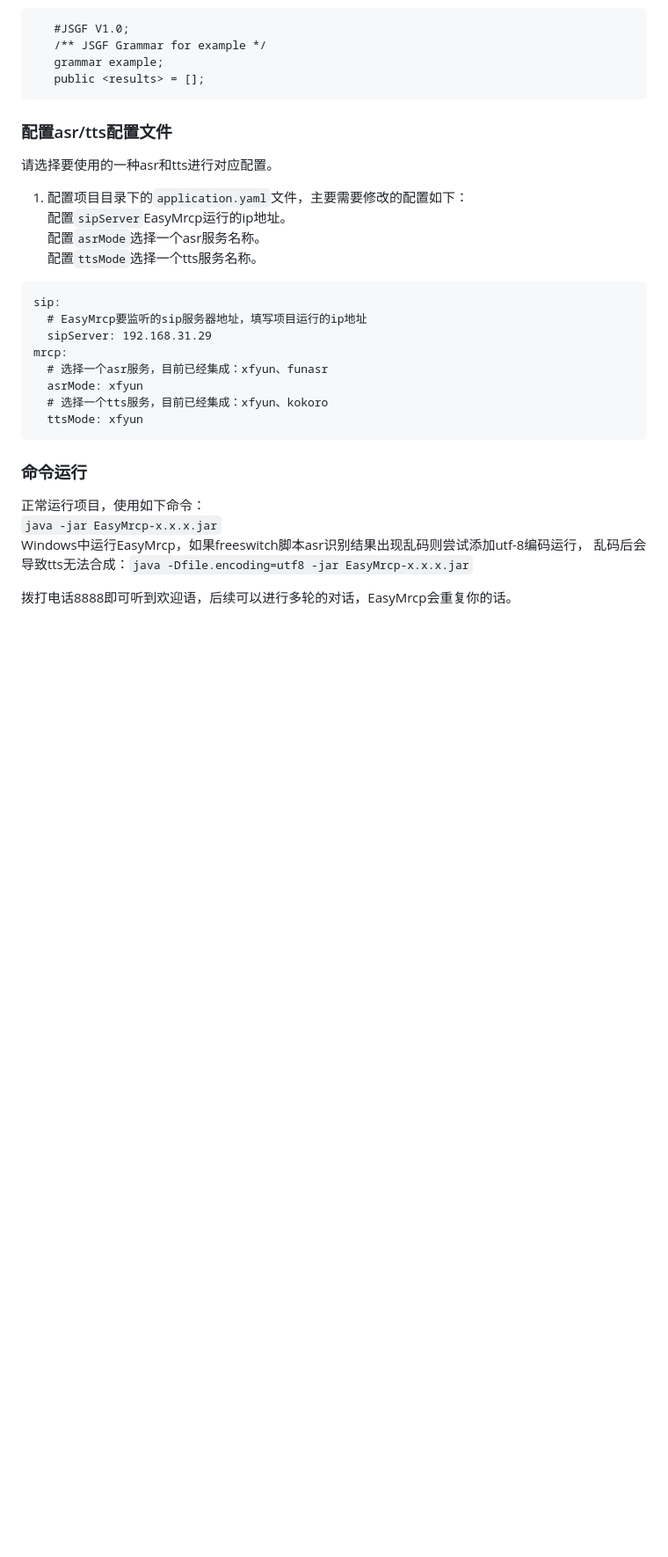
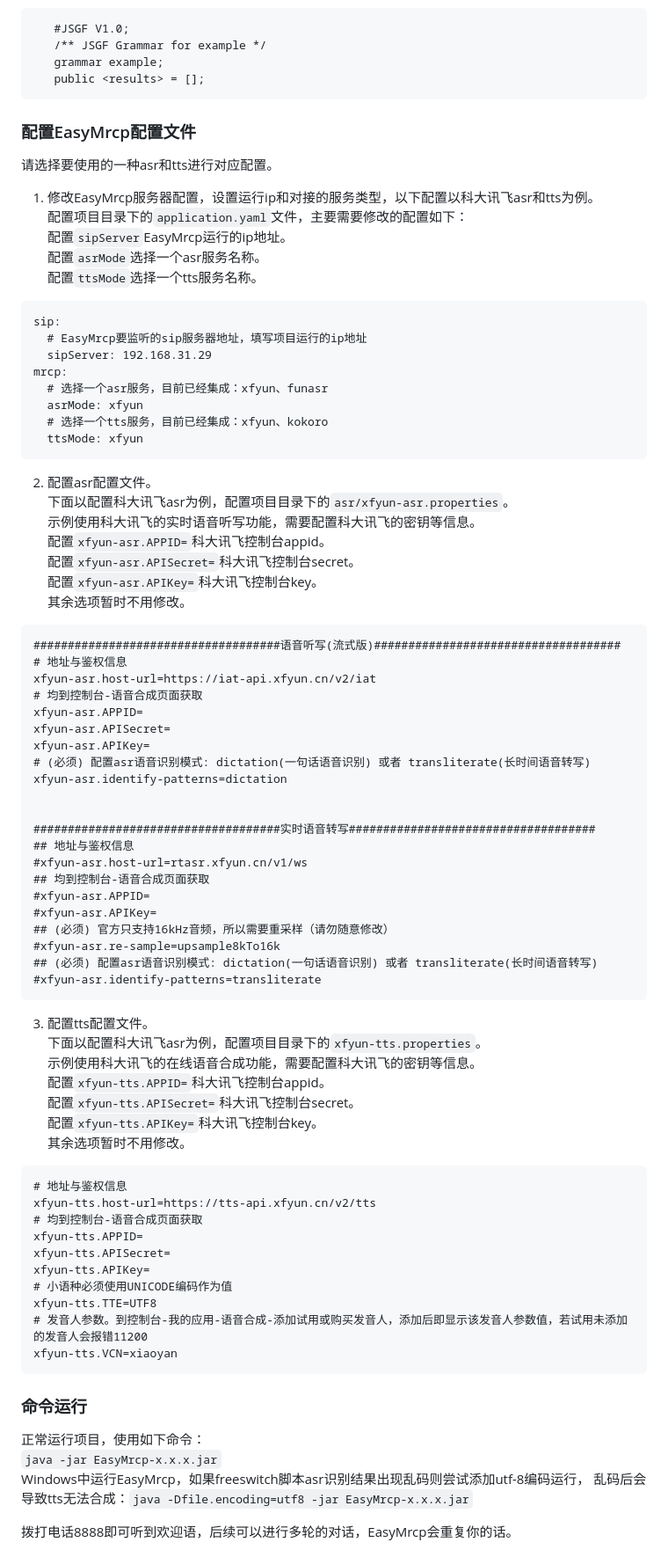
Before and after one commit to chenliangrui/EasyMrcp, a Markdown page: README.md, the part around the change. Shown at 88% size. Drawn GitHub-style; blank space fills up the shorter version.

Commit message:
Update README.md
doc:update ReadMe.md

````diff
--- a/README.md
+++ b/README.md
@@ -186,13 +186,14 @@ end
    public <results> = [];
 ```
 
-### 配置asr/tts配置文件
+### 配置EasyMrcp配置文件
 请选择要使用的一种asr和tts进行对应配置。
 
-1. 配置项目目录下的`application.yaml`文件，主要需要修改的配置如下：
-   配置`sipServer`EasyMrcp运行的ip地址。
-   配置`asrMode`选择一个asr服务名称。
-   配置`ttsMode`选择一个tts服务名称。
+1. 修改EasyMrcp服务器配置，设置运行ip和对接的服务类型，以下配置以科大讯飞asr和tts为例。
+配置项目目录下的`application.yaml`文件，主要需要修改的配置如下：
+配置`sipServer`EasyMrcp运行的ip地址。
+配置`asrMode`选择一个asr服务名称。
+配置`ttsMode`选择一个tts服务名称。
 
 ```plain
 sip:
@@ -203,6 +204,59 @@ mrcp:
   asrMode: xfyun
   # 选择一个tts服务，目前已经集成：xfyun、kokoro
   ttsMode: xfyun
+```
+
+2. 配置asr配置文件。
+下面以配置科大讯飞asr为例，配置项目目录下的`asr/xfyun-asr.properties`。
+示例使用科大讯飞的实时语音听写功能，需要配置科大讯飞的密钥等信息。
+配置`xfyun-asr.APPID=`科大讯飞控制台appid。
+配置`xfyun-asr.APISecret=`科大讯飞控制台secret。
+配置`xfyun-asr.APIKey=`科大讯飞控制台key。
+其余选项暂时不用修改。
+
+```plain
+####################################语音听写(流式版)####################################
+# 地址与鉴权信息
+xfyun-asr.host-url=https://iat-api.xfyun.cn/v2/iat
+# 均到控制台-语音合成页面获取
+xfyun-asr.APPID=
+xfyun-asr.APISecret=
+xfyun-asr.APIKey=
+# (必须) 配置asr语音识别模式: dictation(一句话语音识别) 或者 transliterate(长时间语音转写)
+xfyun-asr.identify-patterns=dictation
+
+
+####################################实时语音转写####################################
+## 地址与鉴权信息
+#xfyun-asr.host-url=rtasr.xfyun.cn/v1/ws
+## 均到控制台-语音合成页面获取
+#xfyun-asr.APPID=
+#xfyun-asr.APIKey=
+## (必须) 官方只支持16kHz音频，所以需要重采样（请勿随意修改）
+#xfyun-asr.re-sample=upsample8kTo16k
+## (必须) 配置asr语音识别模式: dictation(一句话语音识别) 或者 transliterate(长时间语音转写)
+#xfyun-asr.identify-patterns=transliterate
+```
+
+3. 配置tts配置文件。
+下面以配置科大讯飞asr为例，配置项目目录下的`xfyun-tts.properties`。
+示例使用科大讯飞的在线语音合成功能，需要配置科大讯飞的密钥等信息。
+配置`xfyun-tts.APPID=`科大讯飞控制台appid。
+配置`xfyun-tts.APISecret=`科大讯飞控制台secret。
+配置`xfyun-tts.APIKey=`科大讯飞控制台key。
+其余选项暂时不用修改。
+
+```plain
+# 地址与鉴权信息
+xfyun-tts.host-url=https://tts-api.xfyun.cn/v2/tts
+# 均到控制台-语音合成页面获取
+xfyun-tts.APPID=
+xfyun-tts.APISecret=
+xfyun-tts.APIKey=
+# 小语种必须使用UNICODE编码作为值
+xfyun-tts.TTE=UTF8
+# 发音人参数。到控制台-我的应用-语音合成-添加试用或购买发音人，添加后即显示该发音人参数值，若试用未添加的发音人会报错11200
+xfyun-tts.VCN=xiaoyan
 ```
 
 ### 命令运行
````
